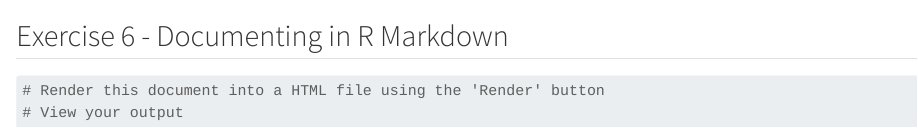
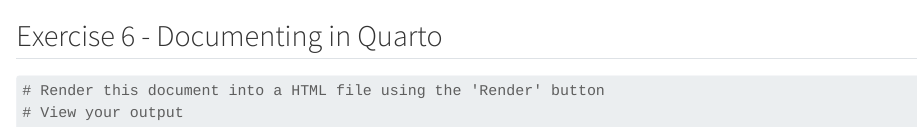
Before and after one commit to keithmcnulty/siop-lec-workshop-2025, a Quarto document (docs/materials/module-exercises/01-R_fundamentals - SOLUTIONS.qmd): the page in a window 1100 px wide, from 3670 px down. Rendered offline with R 4.5, knitr and Pandoc in place of Quarto, with nearby package versions; some code elsewhere in the file could not run offline.

Commit message:
Adjust html

````diff
--- a/docs/materials/module-exercises/01-R_fundamentals - SOLUTIONS.qmd
+++ b/docs/materials/module-exercises/01-R_fundamentals - SOLUTIONS.qmd
@@ -151,7 +151,7 @@
 ```
 
 
-## Exercise 6 - Documenting in R Markdown
+## Exercise 6 - Documenting in Quarto
 
 ```{r}
 # Render this document into a HTML file using the 'Render' button
````
Also changed, not shown: 14 other files.
